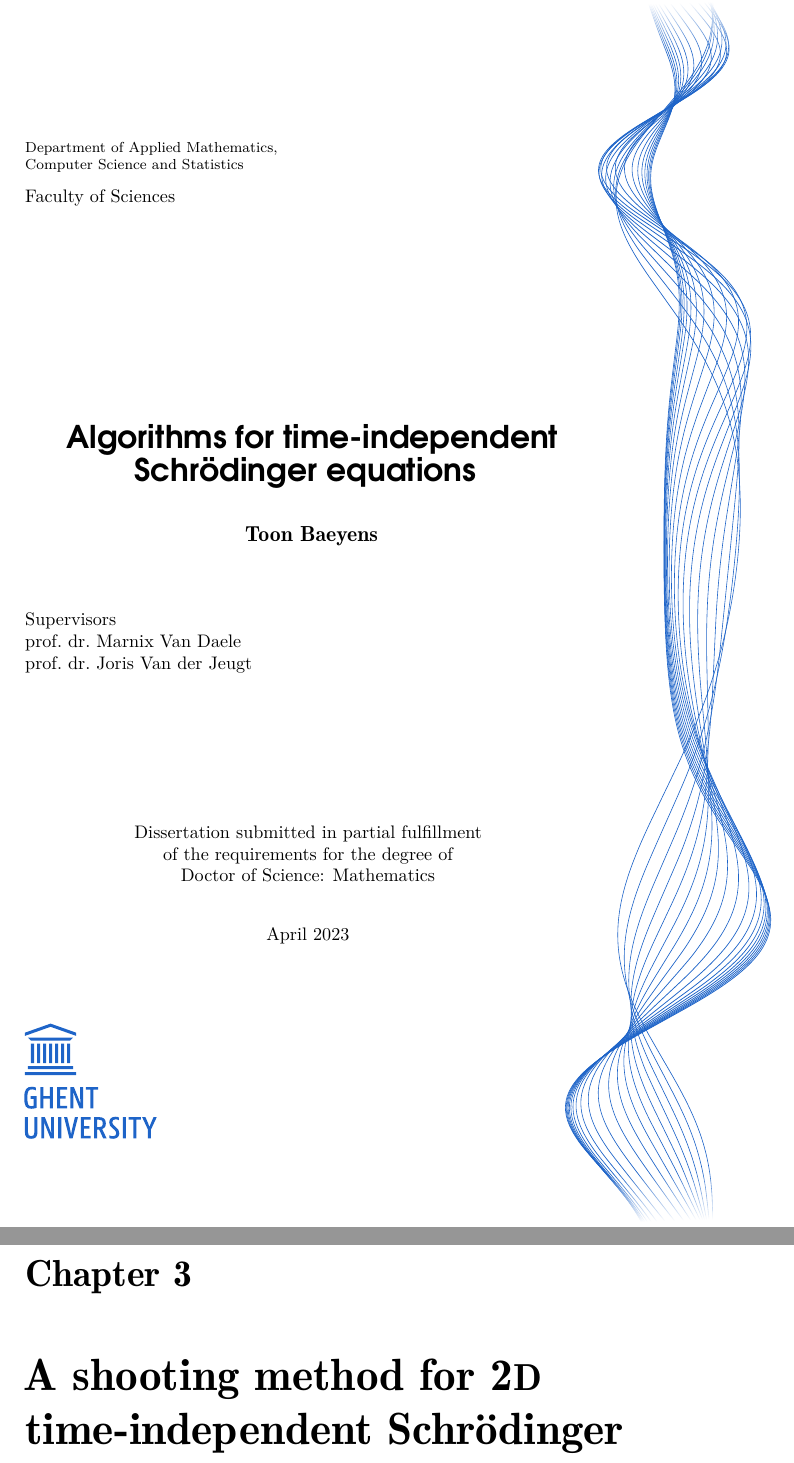
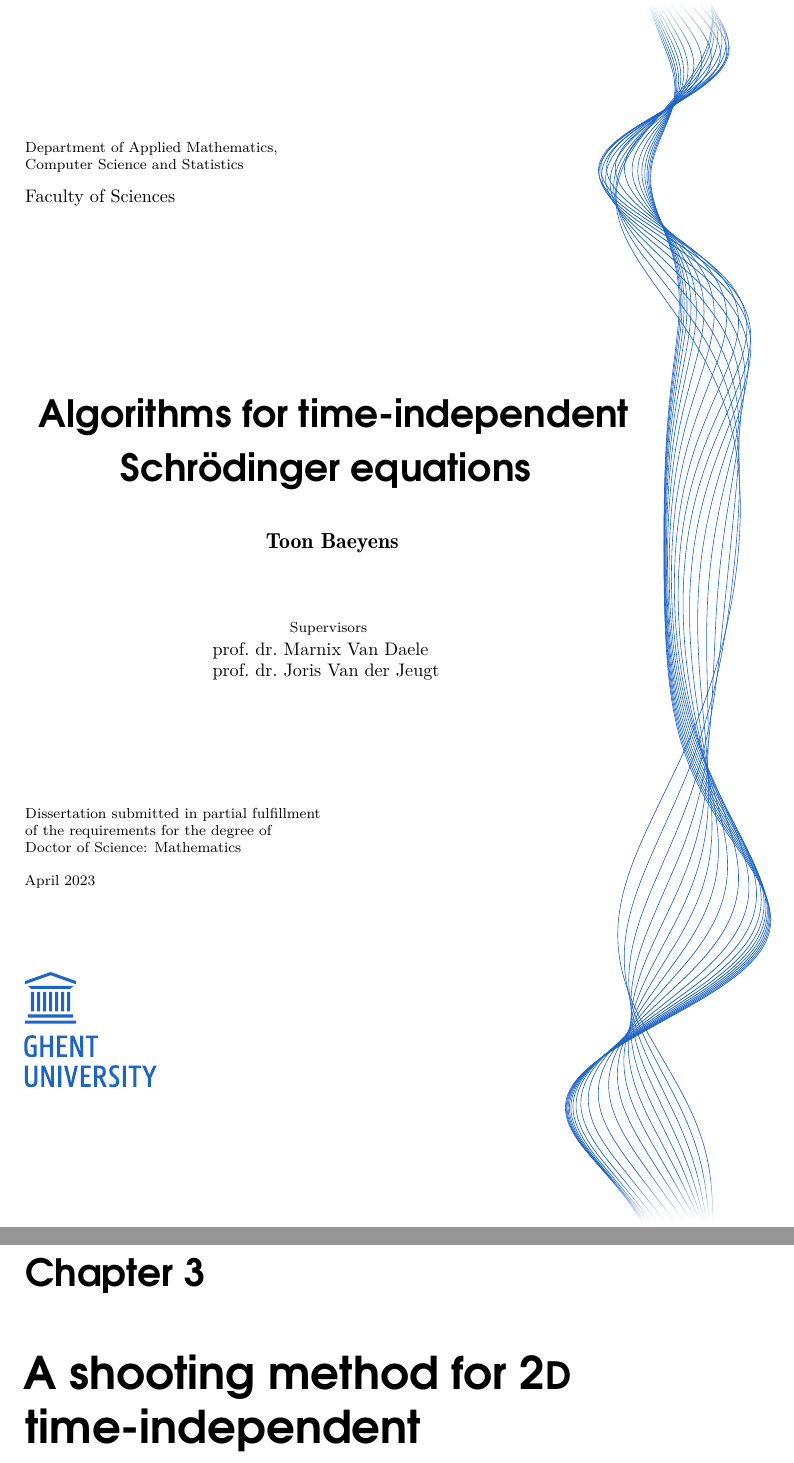
Before and after one commit to toonijn/PhD-thesis, a LaTeX thesis (thesis.tex, which reads chapter3_2d_ixaru.tex, titlepage.tex): two parts of pages 1 and 117 of 255, joined at a grey line, cut so that both start at the same text. Compiled offline with pdfLaTeX.

Commit message:
rearrange titlepage

```diff
--- a/chapter3_2d_ixaru.tex
+++ b/chapter3_2d_ixaru.tex
@@ -11,7 +11,7 @@
 \undefinedlabel{sec:c2_generalizing_scalar}{2.x.x}
 \undefinedlabel{sec:c4_numerical_harmonic}{4.x.x}
 
-\longchapter[A shooting method]{A shooting method for \twoD{} time-independent Schrödinger equations}\label{cha:c3}
+\longchapter[2D shooting method]{A shooting method for \twoD{} time-independent Schrödinger equations}\label{cha:c3}
 
 There are many general purpose methods available for solving partial differential equations. Each method has its own benefits and disadvantages. As a rule of thumb, one can say that a method that is very general and widely applicable, will be less efficient or less accurate or both, than a method that is specifically tuned for the problem at hand. With that in mind, there is a real advantage to gain when investing time and research into a highly-tuned optimized method for a specific problem.
 
--- a/titlepage.tex
+++ b/titlepage.tex
@@ -39,25 +36,29 @@
 
     \vspace{1cm}
 
-    \begin{flushleft}
-        Supervisors \\
-        prof.\ dr.\ Marnix Van Daele\\
-        prof.\ dr.\ Joris Van der Jeugt
-    \end{flushleft}
+    \begin{center}
+        {\relsize{-1}Supervisors} \\\vspace{1mm}
+        \begin{minipage}{45mm}
+            prof.\ dr.\ Marnix Van Daele
+
+            prof.\ dr.\ Joris Van der Jeugt
+        \end{minipage}
+    \end{center}
 
     \vfill
 
-    \begin{center}
+    \begin{flushleft}
+        \relsize{-1}
         Dissertation submitted in partial fulfillment\\
         of the requirements for the degree of \\
-        Doctor of Science: Mathematics
+        Doctor of Science: Mathematics\\\vspace{3mm}
+        April 2023
+    \end{flushleft}
 
-        \vspace{5mm}
+    \vspace{0cm}
 
-        April 2023
+    \begin{center}
     \end{center}
-
-    \vspace{5mm}
 
     \begin{minipage}{5cm}
         \hspace{-1cm}\includegraphics[width=5cm]{img/logo_ugent.pdf}
```
Also changed, not shown: chapter4_2d_new.tex (+1 -1 lines), util.tex (+3 -0 lines), titlepage.tex (11 more changed lines).
